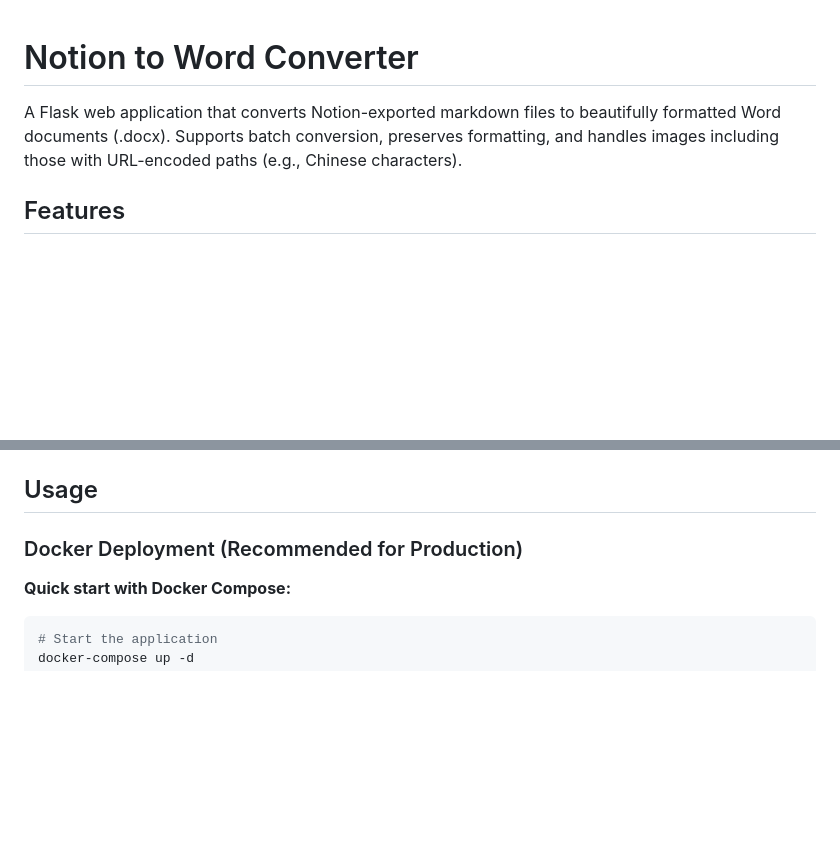
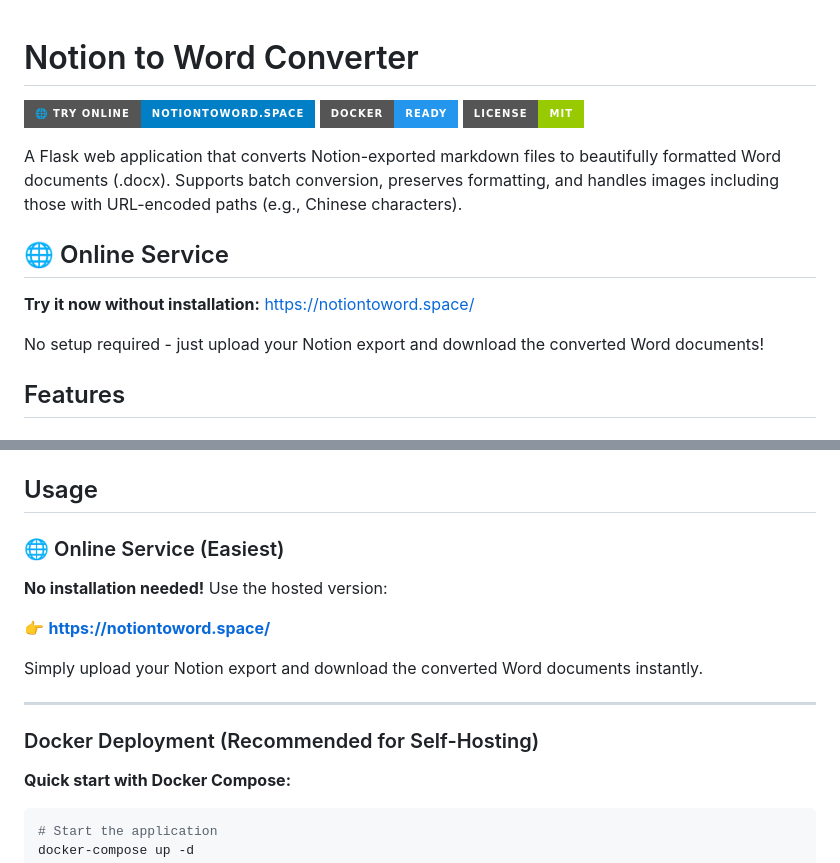
Before and after one commit to dev-lake/Notion-Tools, a Markdown page: README.md, 2 parts joined by grey strips. Rendered like a GitHub page; badges without logos; blank space fills up the shorter version.

Commit message:
docs: Add online service link (notiontoword.space)
Added prominent links to the hosted online service at https://notiontoword.space/

Changes:
- Added badges at the top (Online Service, Docker, License)
- Added 'Online Service' section with direct link
- Updated Usage section to highlight online service as easiest option
- Reorganized to show online service first, then self-hosting options

Users can now easily find and use the hosted version without any installation.

Co-Authored-By: Claude Sonnet 4.5 <noreply@anthropic.com>

````diff
--- a/README.md
+++ b/README.md
@@ -1,6 +1,16 @@
 # Notion to Word Converter
 
+[![Online Service](https://img.shields.io/badge/🌐_Try_Online-notiontoword.space-blue?style=for-the-badge)](https://notiontoword.space/)
+[![Docker](https://img.shields.io/badge/Docker-Ready-2496ED?style=for-the-badge&logo=docker&logoColor=white)](https://github.com/dev-lake/Notion-Tools)
+[![License](https://img.shields.io/badge/License-MIT-green?style=for-the-badge)](LICENSE)
+
 A Flask web application that converts Notion-exported markdown files to beautifully formatted Word documents (.docx). Supports batch conversion, preserves formatting, and handles images including those with URL-encoded paths (e.g., Chinese characters).
+
+## 🌐 Online Service
+
+**Try it now without installation:** [https://notiontoword.space/](https://notiontoword.space/)
+
+No setup required - just upload your Notion export and download the converted Word documents!
 
 ## Features
 
@@ -54,7 +64,17 @@ The following packages will be installed:
 
 ## Usage
 
-### Docker Deployment (Recommended for Production)
+### 🌐 Online Service (Easiest)
+
+**No installation needed!** Use the hosted version:
+
+👉 **[https://notiontoword.space/](https://notiontoword.space/)**
+
+Simply upload your Notion export and download the converted Word documents instantly.
+
+---
+
+### Docker Deployment (Recommended for Self-Hosting)
 
 **Quick start with Docker Compose:**
 ```bash
````
